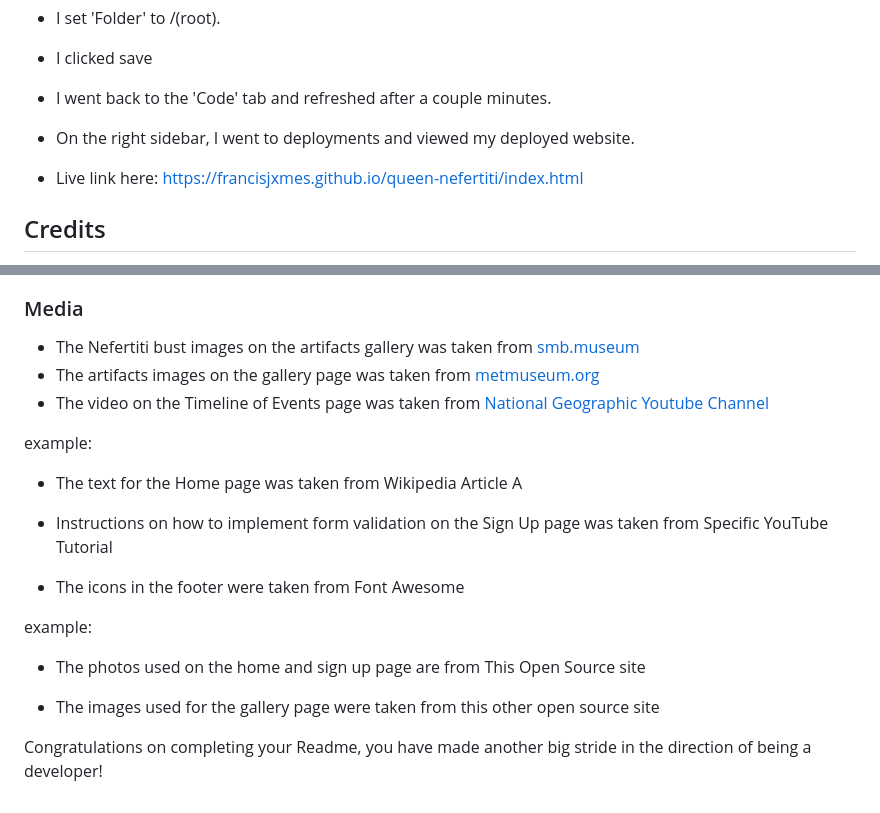
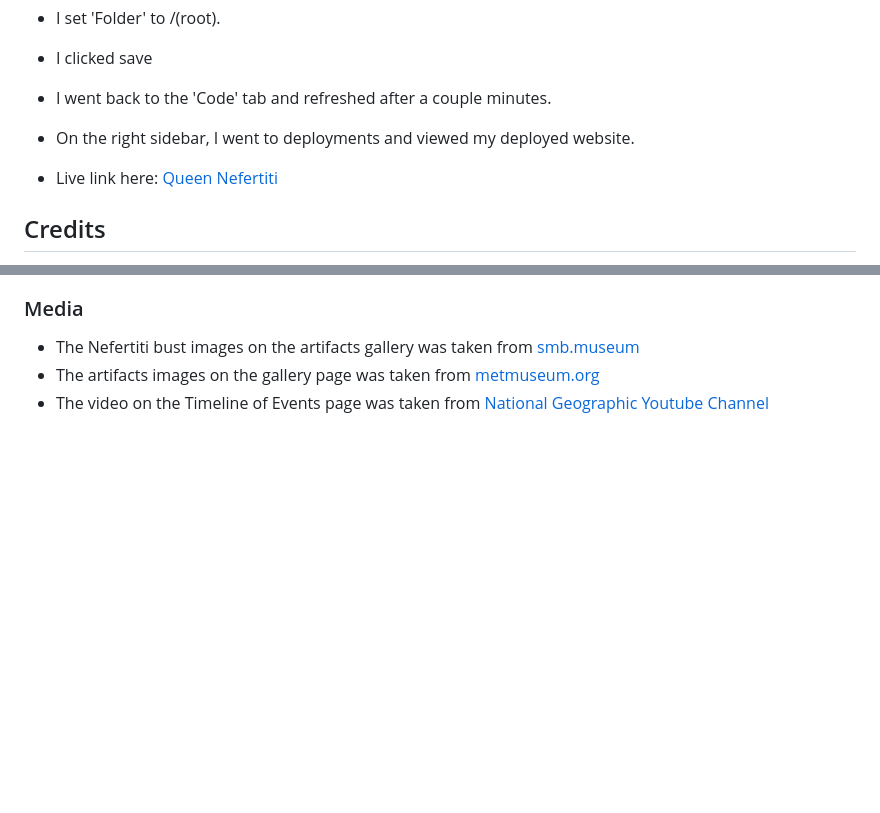
Before and after one commit to francisjxmes/queen-nefertiti, a Markdown page: README.md, 2 parts joined by grey strips. Drawn GitHub-style; blank space fills up the shorter version.

Commit message:
Add live link to deployed website on readme.md

```diff
--- a/README.md
+++ b/README.md
@@ -154,7 +154,7 @@ Bugs
 * I went back to the 'Code' tab and refreshed after a couple minutes.
 * On the right sidebar, I went to deployments and viewed my deployed website.
 
-* Live link here: https://francisjxmes.github.io/queen-nefertiti/index.html
+* Live link here: [Queen Nefertiti](https://francisjxmes.github.io/queen-nefertiti/index.html)
 
 ## Credits
 
@@ -177,20 +177,3 @@ Bugs
 - The Nefertiti bust images on the artifacts gallery was taken from [smb.museum](https://www.smb.museum/en/museums-institutions/aegyptisches-museum-und-papyrussammlung/collection-research/bust-of-nefertiti/the-bust/)
 - The artifacts images on the gallery page was taken from [metmuseum.org](https://www.metmuseum.org/search-results?q=nefertiti+amarna+period&searchFacet=Art)
 - The video on the Timeline of Events page was taken from [National Geographic Youtube Channel](https://www.youtube.com/channel/UCpVm7bg6pXKo1Pr6k5kxG9A)
-
-
-
-
-example:
-* The text for the Home page was taken from Wikipedia Article A
-
-* Instructions on how to implement form validation on the Sign Up page was taken from Specific YouTube Tutorial
-
-* The icons in the footer were taken from Font Awesome
-
-example:
-* The photos used on the home and sign up page are from This Open Source site
-
-* The images used for the gallery page were taken from this other open source site
-
-Congratulations on completing your Readme, you have made another big stride in the direction of being a developer!
```
